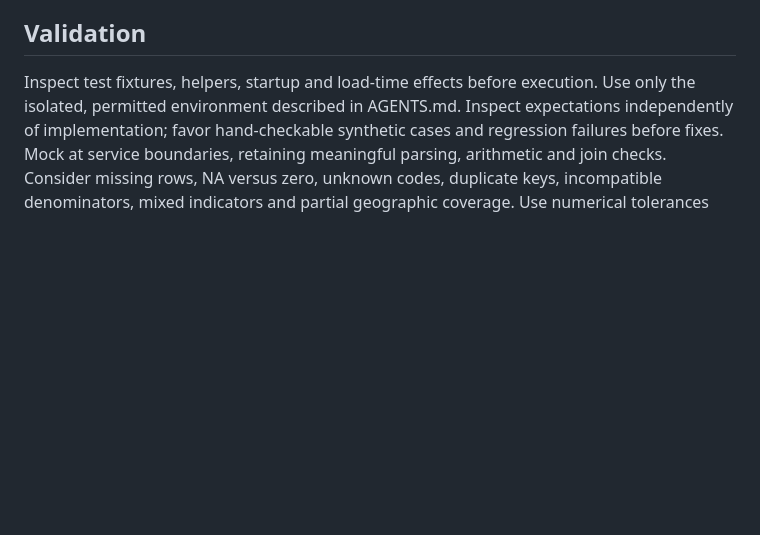
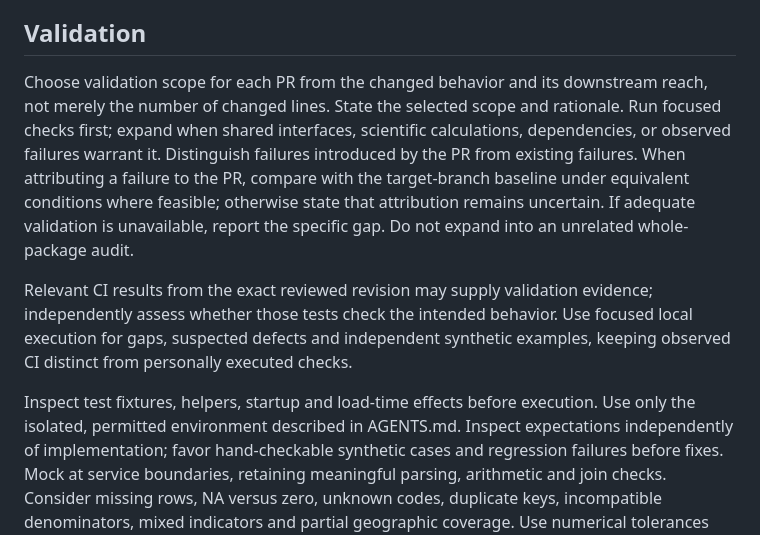
Before and after one commit to VagishHemmige/CDCAtlas, a Markdown page: REVIEWING.md, the part around the change. Rendered like a GitHub page; blank space fills up the shorter version.

Commit message:
docs: scope PR validation by behavior and downstream reach
Authored by ChatGPT with maintainer approval.

```diff
--- a/REVIEWING.md
+++ b/REVIEWING.md
@@ -103,6 +103,21 @@ independent verification of CDC definitions.
 
 ## Validation
 
+Choose validation scope for each PR from the changed behavior and its downstream
+reach, not merely the number of changed lines. State the selected scope and
+rationale. Run focused checks first; expand when shared interfaces, scientific
+calculations, dependencies, or observed failures warrant it. Distinguish failures
+introduced by the PR from existing failures. When attributing a failure to the
+PR, compare with the target-branch baseline under equivalent conditions where
+feasible; otherwise state that attribution remains uncertain. If adequate
+validation is unavailable, report the specific gap. Do not expand into an
+unrelated whole-package audit.
+
+Relevant CI results from the exact reviewed revision may supply validation
+evidence; independently assess whether those tests check the intended behavior.
+Use focused local execution for gaps, suspected defects and independent synthetic
+examples, keeping observed CI distinct from personally executed checks.
+
 Inspect test fixtures, helpers, startup and load-time effects before execution.
 Use only the isolated, permitted environment described in AGENTS.md.
 Inspect expectations independently of implementation; favor hand-checkable
```
